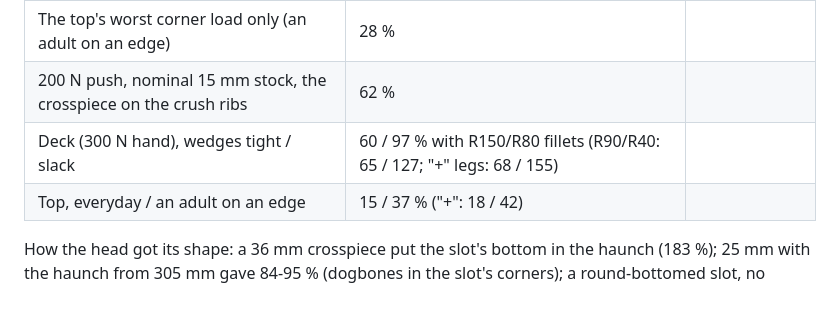
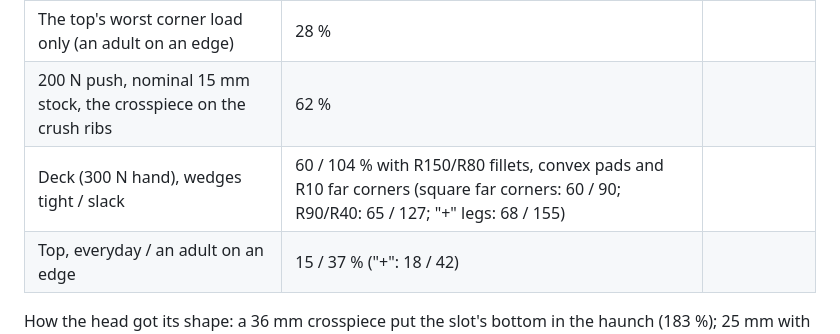
Before and after one commit to cv/kotatsu, a Markdown page: docs/fea.md, the part around the change. GitHub-like rendering; blank space fills up the shorter version.

```diff
--- a/docs/fea.md
+++ b/docs/fea.md
@@ -159,7 +159,7 @@ senses together takes 0.71 × the push); the top's load goes on its post and ten
 | 200 N push + the top's worst corner load | 51 % (the load from above steadies the joint) | |
 | The top's worst corner load only (an adult on an edge) | 28 % | |
 | 200 N push, nominal 15 mm stock, the crosspiece on the crush ribs | 62 % | |
-| Deck (300 N hand), wedges tight / slack | 60 / 97 % with R150/R80 fillets (R90/R40: 65 / 127; "+" legs: 68 / 155) | |
+| Deck (300 N hand), wedges tight / slack | 60 / 104 % with R150/R80 fillets, convex pads and R10 far corners (square far corners: 60 / 90; R90/R40: 65 / 127; "+" legs: 68 / 155) | |
 | Top, everyday / an adult on an edge | 15 / 37 % ("+": 18 / 42) | |
 
 How the head got its shape: a 36 mm crosspiece put the slot's bottom in the haunch (183 %); 25 mm with the haunch
```
Also changed, not shown: PLAN.md (+5 -3 lines), README.md (+3 -1 lines), docs/img/v2-parts.png, docs/img/v2-storage.png.
